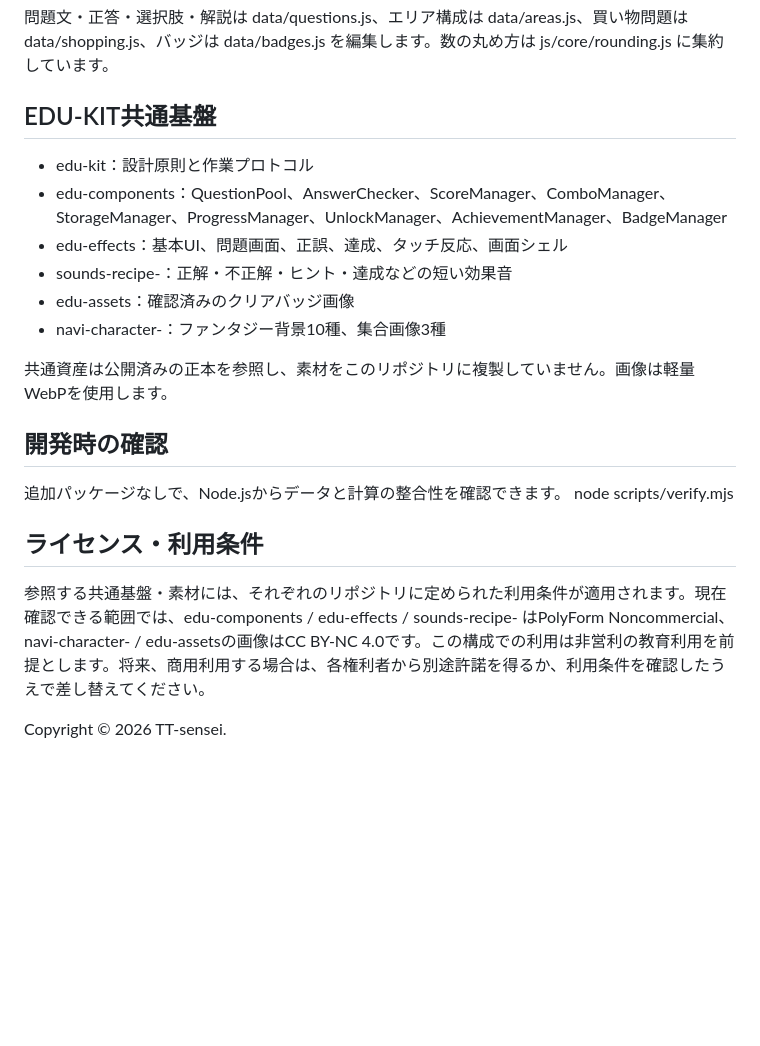
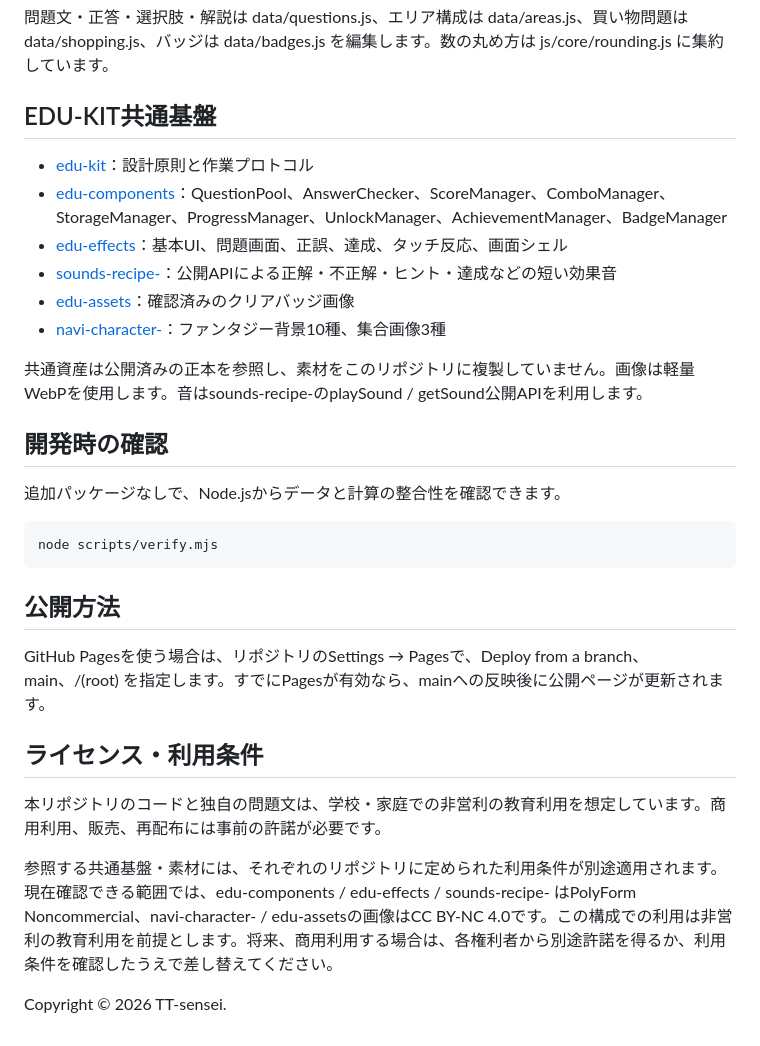
Before and after one commit to TT-sensei/gaisu, a Markdown page: README.md, the part around one of its changes. Rendered like a GitHub page; blank space fills up the shorter version.

Commit message:
Clarify app structure, EDU-KIT integration and usage terms

```diff
--- a/README.md
+++ b/README.md
@@ -41,20 +44,30 @@
 問題文・正答・選択肢・解説は data/questions.js、エリア構成は data/areas.js、買い物問題は data/shopping.js、バッジは data/badges.js を編集します。数の丸め方は js/core/rounding.js に集約しています。
 
 ## EDU-KIT共通基盤
-- edu-kit：設計原則と作業プロトコル
-- edu-components：QuestionPool、AnswerChecker、ScoreManager、ComboManager、StorageManager、ProgressManager、UnlockManager、AchievementManager、BadgeManager
-- edu-effects：基本UI、問題画面、正誤、達成、タッチ反応、画面シェル
-- sounds-recipe-：正解・不正解・ヒント・達成などの短い効果音
-- edu-assets：確認済みのクリアバッジ画像
-- navi-character-：ファンタジー背景10種、集合画像3種
 
-共通資産は公開済みの正本を参照し、素材をこのリポジトリに複製していません。画像は軽量WebPを使用します。
+- [edu-kit](https://github.com/TT-sensei/edu-kit)：設計原則と作業プロトコル
+- [edu-components](https://github.com/TT-sensei/edu-components)：QuestionPool、AnswerChecker、ScoreManager、ComboManager、StorageManager、ProgressManager、UnlockManager、AchievementManager、BadgeManager
+- [edu-effects](https://github.com/TT-sensei/edu-effects)：基本UI、問題画面、正誤、達成、タッチ反応、画面シェル
+- [sounds-recipe-](https://github.com/TT-sensei/sounds-recipe-)：公開APIによる正解・不正解・ヒント・達成などの短い効果音
+- [edu-assets](https://github.com/TT-sensei/edu-assets)：確認済みのクリアバッジ画像
+- [navi-character-](https://github.com/TT-sensei/navi-character-)：ファンタジー背景10種、集合画像3種
+
+共通資産は公開済みの正本を参照し、素材をこのリポジトリに複製していません。画像は軽量WebPを使用します。音はsounds-recipe-のplaySound / getSound公開APIを利用します。
 
 ## 開発時の確認
+
 追加パッケージなしで、Node.jsからデータと計算の整合性を確認できます。
+
     node scripts/verify.mjs
 
+## 公開方法
+
+GitHub Pagesを使う場合は、リポジトリのSettings → Pagesで、Deploy from a branch、main、/(root) を指定します。すでにPagesが有効なら、mainへの反映後に公開ページが更新されます。
+
 ## ライセンス・利用条件
-参照する共通基盤・素材には、それぞれのリポジトリに定められた利用条件が適用されます。現在確認できる範囲では、edu-components / edu-effects / sounds-recipe- はPolyForm Noncommercial、navi-character- / edu-assetsの画像はCC BY-NC 4.0です。この構成での利用は非営利の教育利用を前提とします。将来、商用利用する場合は、各権利者から別途許諾を得るか、利用条件を確認したうえで差し替えてください。
+
+本リポジトリのコードと独自の問題文は、学校・家庭での非営利の教育利用を想定しています。商用利用、販売、再配布には事前の許諾が必要です。
+
+参照する共通基盤・素材には、それぞれのリポジトリに定められた利用条件が別途適用されます。現在確認できる範囲では、edu-components / edu-effects / sounds-recipe- はPolyForm Noncommercial、navi-character- / edu-assetsの画像はCC BY-NC 4.0です。この構成での利用は非営利の教育利用を前提とします。将来、商用利用する場合は、各権利者から別途許諾を得るか、利用条件を確認したうえで差し替えてください。
 
 Copyright © 2026 TT-sensei.
```
Also changed, not shown: other parts of README.md (+3 -0 lines).
